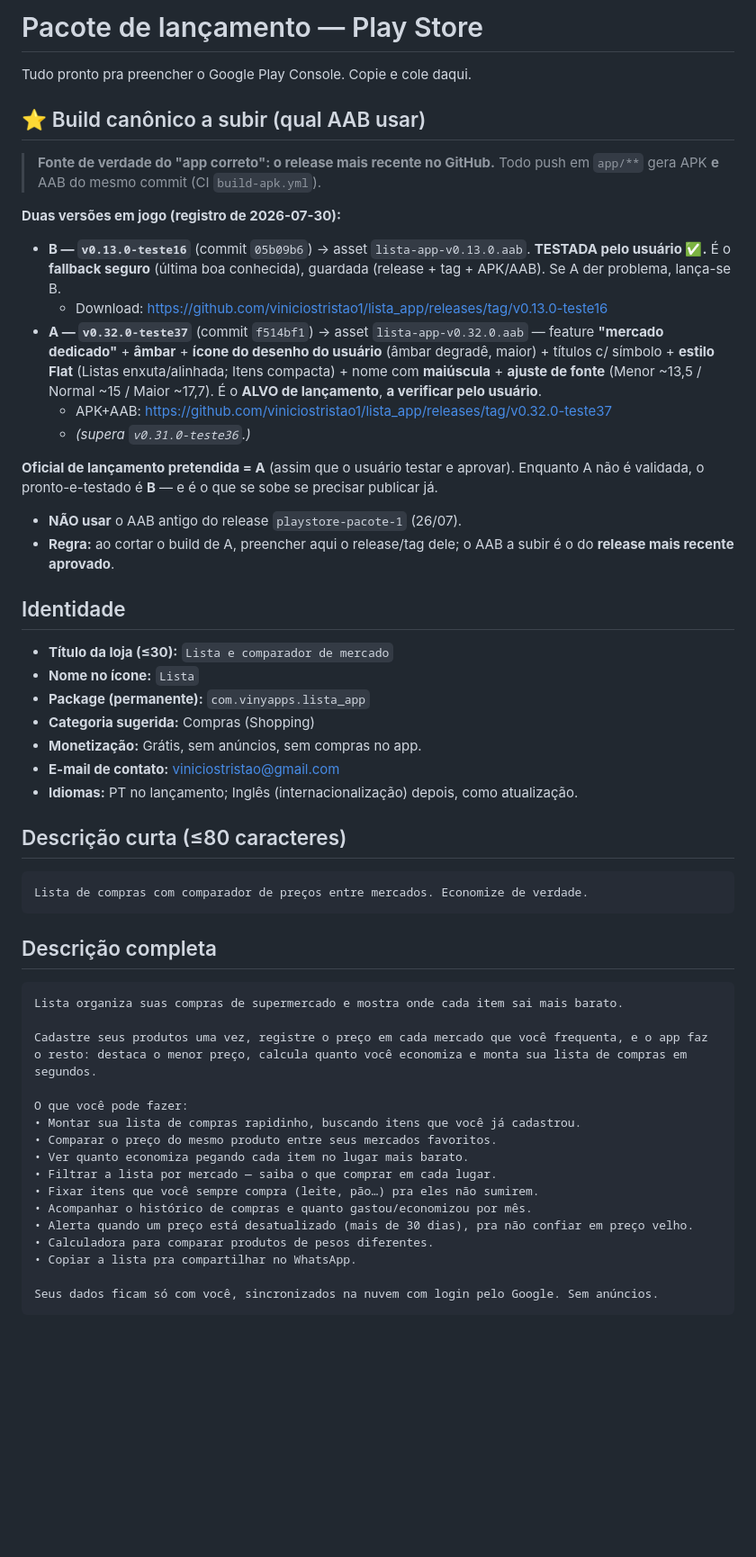
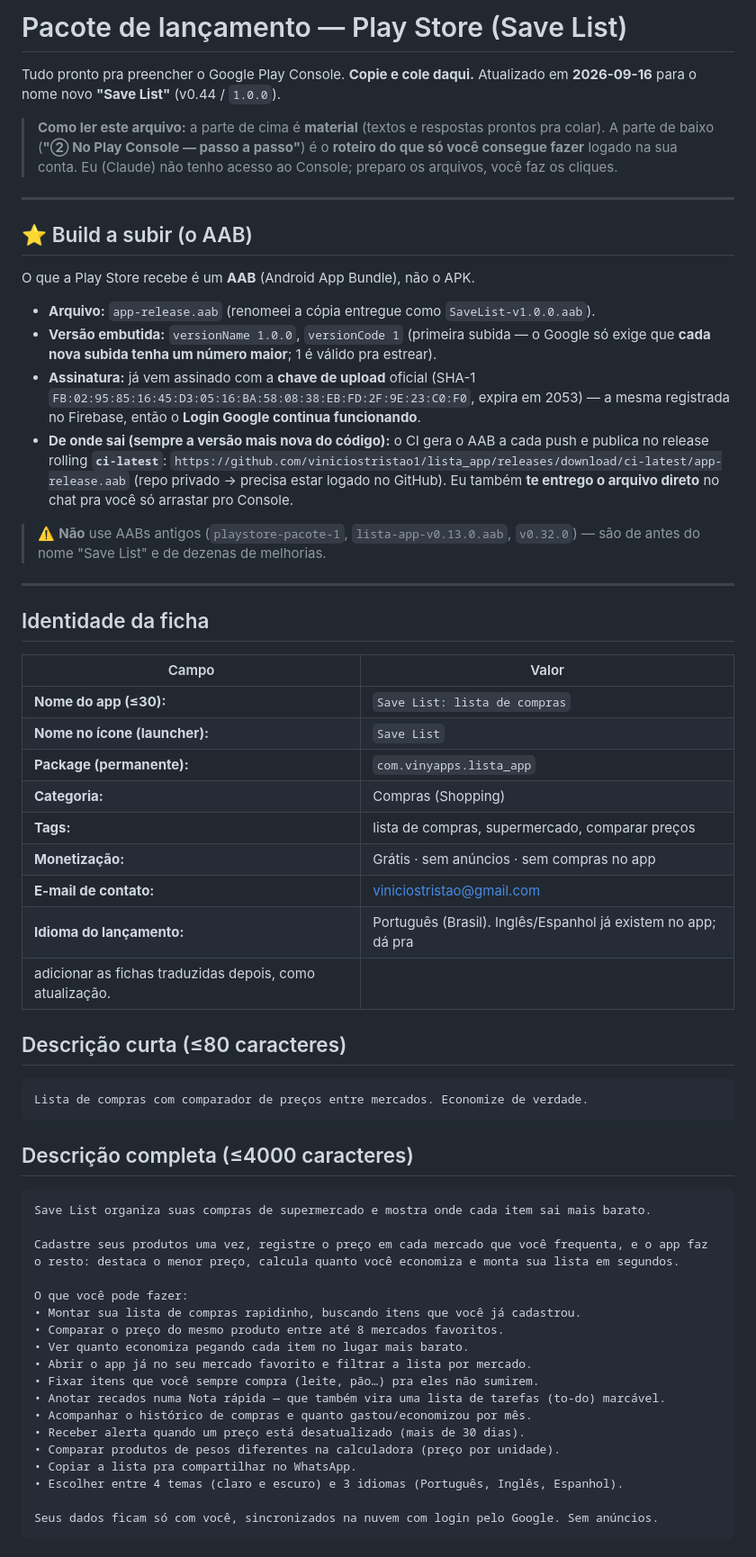
Before and after one commit to viniciostristao1/lista_app, a Markdown page: LANCAMENTO.md, the part around one of its changes. Shown at 90% size. Drawn GitHub-style; blank space fills up the shorter version.

````diff
--- a/LANCAMENTO.md
+++ b/LANCAMENTO.md
@@ -1,62 +1,73 @@
-# Pacote de lançamento — Play Store
+# Pacote de lançamento — Play Store (Save List)
 
-Tudo pronto pra preencher o Google Play Console. Copie e cole daqui.
+Tudo pronto pra preencher o Google Play Console. **Copie e cole daqui.**
+Atualizado em **2026-09-16** para o nome novo **"Save List"** (v0.44 / `1.0.0`).
 
-## ⭐ Build canônico a subir (qual AAB usar)
-> **Fonte de verdade do "app correto": o release mais recente no GitHub.**
-> Todo push em `app/**` gera APK **e** AAB do mesmo commit (CI `build-apk.yml`).
+> **Como ler este arquivo:** a parte de cima é **material** (textos e respostas prontos
+> pra colar). A parte de baixo (**"② No Play Console — passo a passo"**) é o **roteiro do
+> que só você consegue fazer** logado na sua conta. Eu (Claude) não tenho acesso ao Console;
+> preparo os arquivos, você faz os cliques.
 
-**Duas versões em jogo (registro de 2026-07-30):**
+---
 
-- **B — `v0.13.0-teste16`** (commit `05b09b6`) → asset `lista-app-v0.13.0.aab`.
-  **TESTADA pelo usuário ✅.** É o **fallback seguro** (última boa conhecida), guardada
-  (release + tag + APK/AAB). Se A der problema, lança-se B.
-  - Download: https://github.com/viniciostristao1/lista_app/releases/tag/v0.13.0-teste16
-- **A — `v0.32.0-teste37`** (commit `f514bf1`) → asset `lista-app-v0.32.0.aab` — feature
-  **"mercado dedicado"** + **âmbar** + **ícone do desenho do usuário** (âmbar degradê, maior) +
-  títulos c/ símbolo + **estilo Flat** (Listas enxuta/alinhada; Itens compacta) + nome com
-  **maiúscula** + **ajuste de fonte** (Menor ~13,5 / Normal ~15 / Maior ~17,7). É o **ALVO de
-  lançamento**, **a verificar pelo usuário**.
-  - APK+AAB: https://github.com/viniciostristao1/lista_app/releases/tag/v0.32.0-teste37
-  - *(supera `v0.31.0-teste36`.)*
+## ⭐ Build a subir (o AAB)
 
-**Oficial de lançamento pretendida = A** (assim que o usuário testar e aprovar). Enquanto
-A não é validada, o pronto-e-testado é **B** — e é o que se sobe se precisar publicar já.
+O que a Play Store recebe é um **AAB** (Android App Bundle), não o APK.
 
-- **NÃO usar** o AAB antigo do release `playstore-pacote-1` (26/07).
-- **Regra:** ao cortar o build de A, preencher aqui o release/tag dele; o AAB a subir é o
-  do **release mais recente aprovado**.
+- **Arquivo:** `app-release.aab` (renomeei a cópia entregue como `SaveList-v1.0.0.aab`).
+- **Versão embutida:** `versionName 1.0.0`, `versionCode 1` (primeira subida — o Google só
+  exige que **cada nova subida tenha um número maior**; 1 é válido pra estrear).
+- **Assinatura:** já vem assinado com a **chave de upload** oficial
+  (SHA-1 `FB:02:95:85:16:45:D3:05:16:BA:58:08:38:EB:FD:2F:9E:23:C0:F0`, expira em 2053) —
+  a mesma registrada no Firebase, então o **Login Google continua funcionando**.
+- **De onde sai (sempre a versão mais nova do código):** o CI gera o AAB a cada push e
+  publica no release rolling **`ci-latest`**:
+  `https://github.com/viniciostristao1/lista_app/releases/download/ci-latest/app-release.aab`
+  (repo privado → precisa estar logado no GitHub). Eu também **te entrego o arquivo direto**
+  no chat pra você só arrastar pro Console.
 
-## Identidade
-- **Título da loja (≤30):** `Lista e comparador de mercado`
-- **Nome no ícone:** `Lista`
-- **Package (permanente):** `com.vinyapps.lista_app`
-- **Categoria sugerida:** Compras (Shopping)
-- **Monetização:** Grátis, sem anúncios, sem compras no app.
-- **E-mail de contato:** viniciostristao@gmail.com
-- **Idiomas:** PT no lançamento; Inglês (internacionalização) depois, como atualização.
+> ⚠️ **Não** use AABs antigos (`playstore-pacote-1`, `lista-app-v0.13.0.aab`, `v0.32.0`) —
+> são de antes do nome "Save List" e de dezenas de melhorias.
+
+---
+
+## Identidade da ficha
+
+| Campo | Valor |
+|---|---|
+| **Nome do app (≤30):** | `Save List: lista de compras` |
+| **Nome no ícone (launcher):** | `Save List` |
+| **Package (permanente):** | `com.vinyapps.lista_app` |
+| **Categoria:** | Compras (Shopping) |
+| **Tags:** | lista de compras, supermercado, comparar preços |
+| **Monetização:** | Grátis · sem anúncios · sem compras no app |
+| **E-mail de contato:** | viniciostristao@gmail.com |
+| **Idioma do lançamento:** | Português (Brasil). Inglês/Espanhol já existem no app; dá pra
+adicionar as fichas traduzidas depois, como atualização. |
 
 ## Descrição curta (≤80 caracteres)
 ```
 Lista de compras com comparador de preços entre mercados. Economize de verdade.
 ```
 
-## Descrição completa
+## Descrição completa (≤4000 caracteres)
 ```
-Lista organiza suas compras de supermercado e mostra onde cada item sai mais barato.
+Save List organiza suas compras de supermercado e mostra onde cada item sai mais barato.
 
-Cadastre seus produtos uma vez, registre o preço em cada mercado que você frequenta, e o app faz o resto: destaca o menor preço, calcula quanto você economiza e monta sua lista de compras em segundos.
+Cadastre seus produtos uma vez, registre o preço em cada mercado que você frequenta, e o app faz o resto: destaca o menor preço, calcula quanto você economiza e monta sua lista em segundos.
 
 O que você pode fazer:
 • Montar sua lista de compras rapidinho, buscando itens que você já cadastrou.
-• Comparar o preço do mesmo produto entre seus mercados favoritos.
+• Comparar o preço do mesmo produto entre até 8 mercados favoritos.
 • Ver quanto economiza pegando cada item no lugar mais barato.
-• Filtrar a lista por mercado — saiba o que comprar em cada lugar.
+• Abrir o app já no seu mercado favorito e filtrar a lista por mercado.
 • Fixar itens que você sempre compra (leite, pão…) pra eles não sumirem.
+• Anotar recados numa Nota rápida — que também vira uma lista de tarefas (to-do) marcável.
 • Acompanhar o histórico de compras e quanto gastou/economizou por mês.
-• Alerta quando um preço está desatualizado (mais de 30 dias), pra não confiar em preço velho.
-• Calculadora para comparar produtos de pesos diferentes.
+• Receber alerta quando um preço está desatualizado (mais de 30 dias).
+• Comparar produtos de pesos diferentes na calculadora (preço por unidade).
 • Copiar a lista pra compartilhar no WhatsApp.
+• Escolher entre 4 temas (claro e escuro) e 3 idiomas (Português, Inglês, Espanhol).
 
 Seus dados ficam só com você, sincronizados na nuvem com login pelo Google. Sem anúncios.
 ```
````
Also changed, not shown: other parts of LANCAMENTO.md (+96 -28 lines), INICIO.md (+20 -14 lines).
